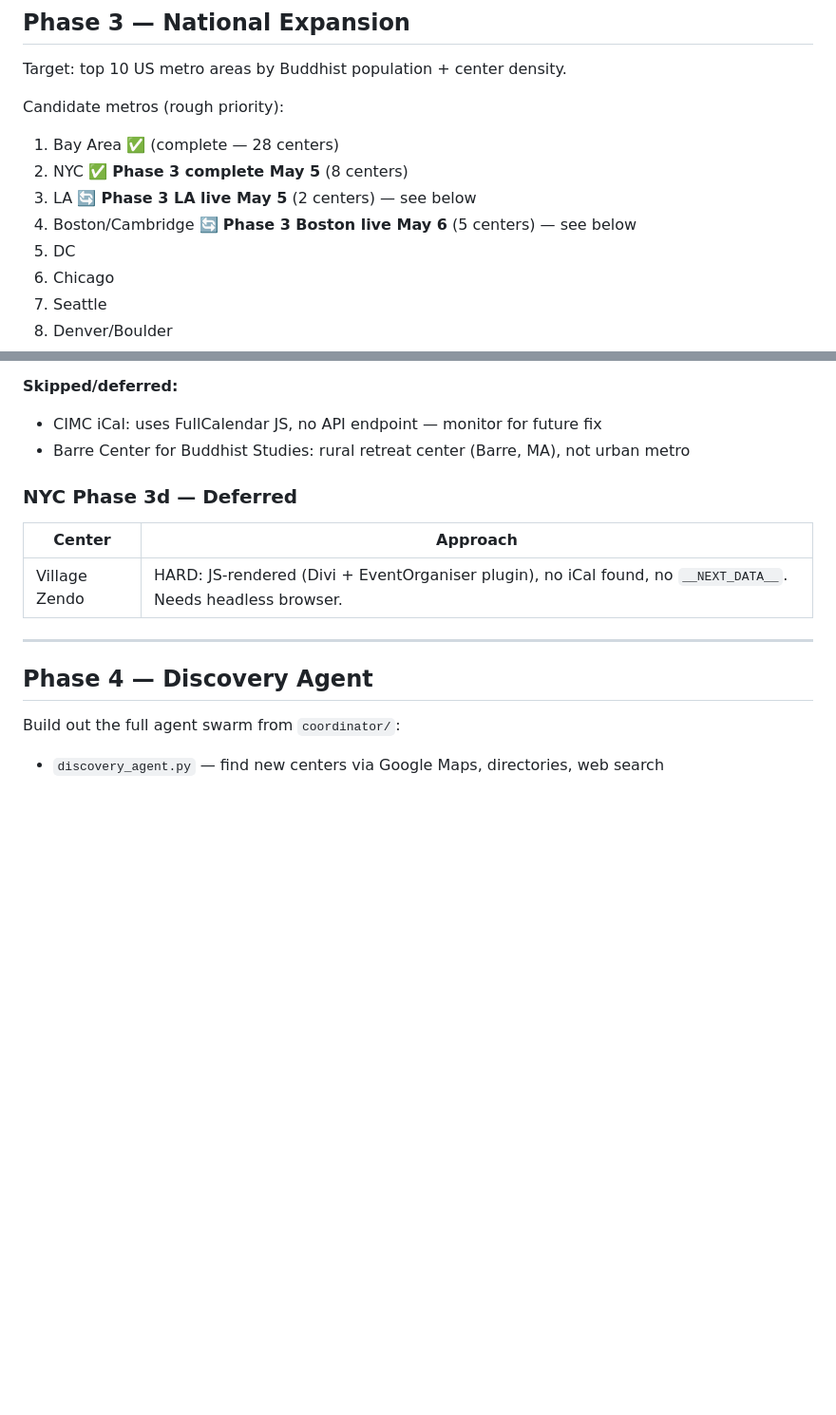
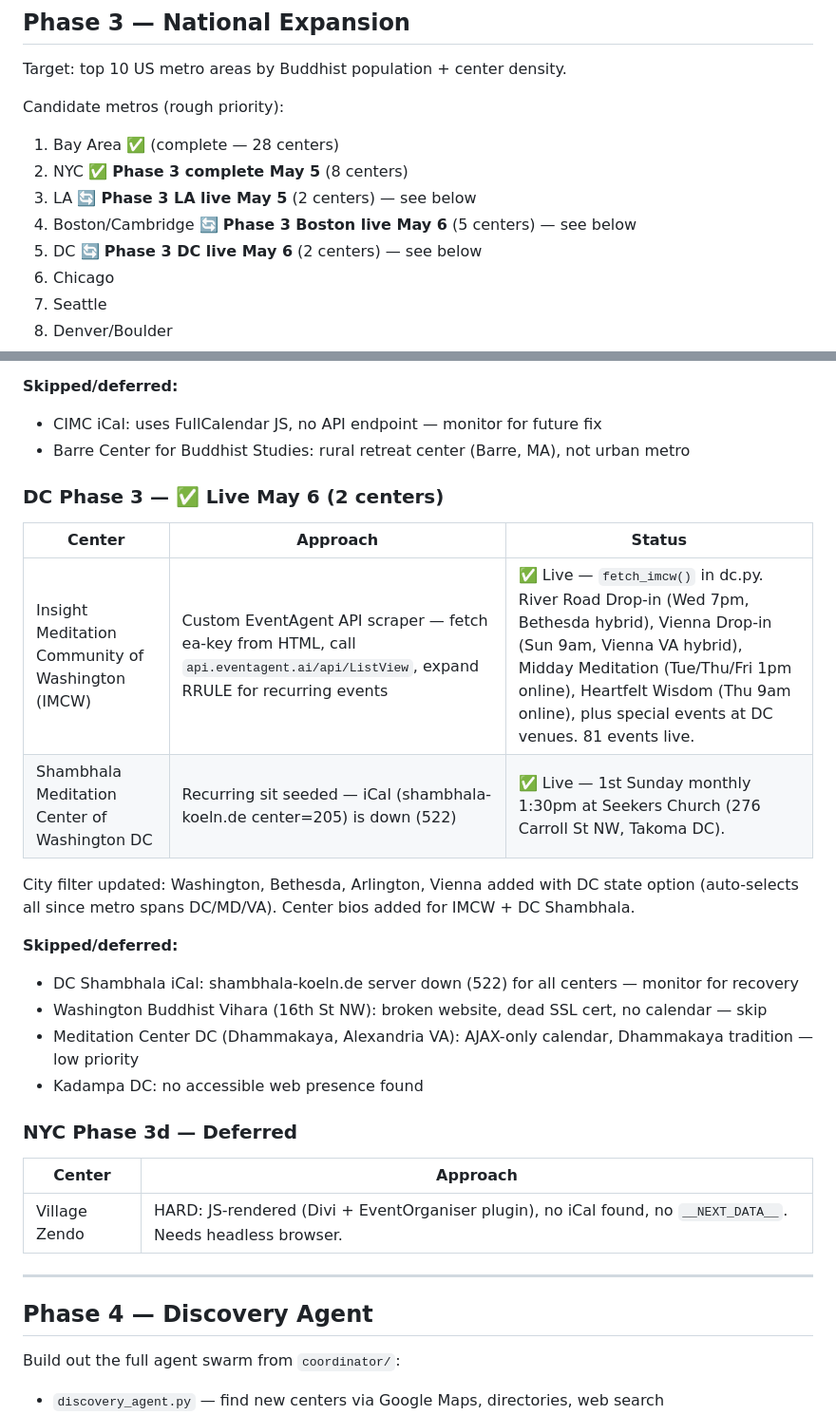
Before and after one commit to austinweisgrau/sanghacalendar, a Markdown page: ROADMAP.md, 2 parts joined by grey strips. Shown at 95% size. Drawn GitHub-style; blank space fills up the shorter version.

Commit message:
Update ROADMAP.md: DC Phase 3 complete (heartbeat 8)
Co-Authored-By: Claude Sonnet 4.6 <noreply@anthropic.com>

```diff
--- a/ROADMAP.md
+++ b/ROADMAP.md
@@ -118,7 +118,7 @@ Candidate metros (rough priority):
 2. NYC ✅ **Phase 3 complete May 5** (8 centers)
 3. LA 🔄 **Phase 3 LA live May 5** (2 centers) — see below
 4. Boston/Cambridge 🔄 **Phase 3 Boston live May 6** (5 centers) — see below
-5. DC
+5. DC 🔄 **Phase 3 DC live May 6** (2 centers) — see below
 6. Chicago
 7. Seattle
 8. Denver/Boulder
@@ -184,6 +184,22 @@ Center bios added to centers.py for all 5 centers.
 **Skipped/deferred:**
 - CIMC iCal: uses FullCalendar JS, no API endpoint — monitor for future fix
 - Barre Center for Buddhist Studies: rural retreat center (Barre, MA), not urban metro
+
+### DC Phase 3 — ✅ Live May 6 (2 centers)
+
+| Center | Approach | Status |
+|--------|----------|--------|
+| Insight Meditation Community of Washington (IMCW) | Custom EventAgent API scraper — fetch ea-key from HTML, call `api.eventagent.ai/api/ListView`, expand RRULE for recurring events | ✅ Live — `fetch_imcw()` in dc.py. River Road Drop-in (Wed 7pm, Bethesda hybrid), Vienna Drop-in (Sun 9am, Vienna VA hybrid), Midday Meditation (Tue/Thu/Fri 1pm online), Heartfelt Wisdom (Thu 9am online), plus special events at DC venues. 81 events live. |
+| Shambhala Meditation Center of Washington DC | Recurring sit seeded — iCal (shambhala-koeln.de center=205) is down (522) | ✅ Live — 1st Sunday monthly 1:30pm at Seekers Church (276 Carroll St NW, Takoma DC). |
+
+City filter updated: Washington, Bethesda, Arlington, Vienna added with DC state option (auto-selects all since metro spans DC/MD/VA).
+Center bios added for IMCW + DC Shambhala.
+
+**Skipped/deferred:**
+- DC Shambhala iCal: shambhala-koeln.de server down (522) for all centers — monitor for recovery
+- Washington Buddhist Vihara (16th St NW): broken website, dead SSL cert, no calendar — skip
+- Meditation Center DC (Dhammakaya, Alexandria VA): AJAX-only calendar, Dhammakaya tradition — low priority
+- Kadampa DC: no accessible web presence found
 
 ### NYC Phase 3d — Deferred
 
```
Also changed, not shown: other parts of ROADMAP.md (+1 -1 lines).
